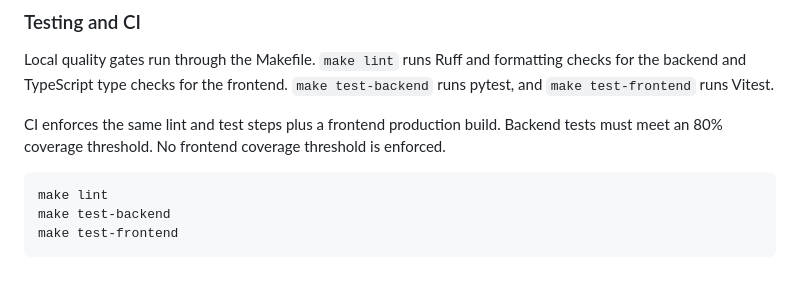
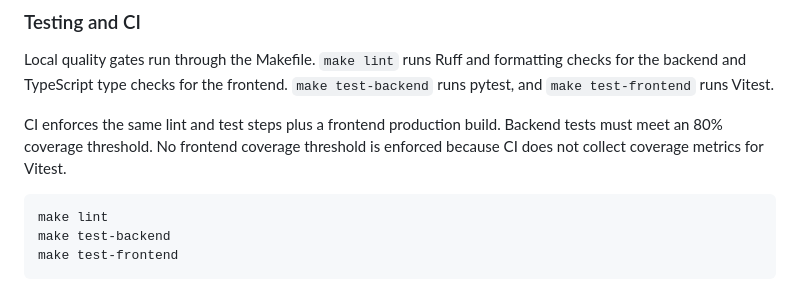
Before and after one commit to Aditya-Tripuraneni/Praxis, a Markdown page: README.md, the part around one of its changes. GitHub-like rendering.

````diff
--- a/README.md
+++ b/README.md
@@ -194,7 +195,7 @@ Backend health: http://localhost:8000/api/health
 ### Testing and CI
 Local quality gates run through the Makefile. `make lint` runs Ruff and formatting checks for the backend and TypeScript type checks for the frontend. `make test-backend` runs pytest, and `make test-frontend` runs Vitest.
 
-CI enforces the same lint and test steps plus a frontend production build. Backend tests must meet an 80% coverage threshold. No frontend coverage threshold is enforced.
+CI enforces the same lint and test steps plus a frontend production build. Backend tests must meet an 80% coverage threshold. No frontend coverage threshold is enforced because CI does not collect coverage metrics for Vitest.
 
 ```bash
 make lint
````
Also changed, not shown: other parts of README.md (+2 -1 lines).
